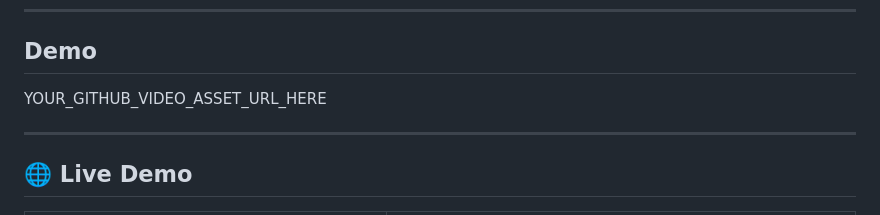
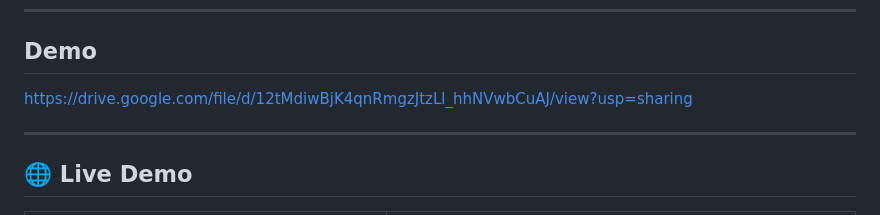
Before and after one commit to uditnegi16/TravelMasterV2, a Markdown page: README.md, the part around the change. Drawn GitHub-style.

```diff
--- a/README.md
+++ b/README.md
@@ -98,7 +98,7 @@ A running log of the platform's evolution beyond the original MVP — the parts
 <!-- 5. Delete these instructions after replacing the URL             -->
 <!-- ================================================================ -->
 
-YOUR_GITHUB_VIDEO_ASSET_URL_HERE
+https://drive.google.com/file/d/12tMdiwBjK4qnRmgzJtzLl_hhNVwbCuAJ/view?usp=sharing
 
 ---
 
```
